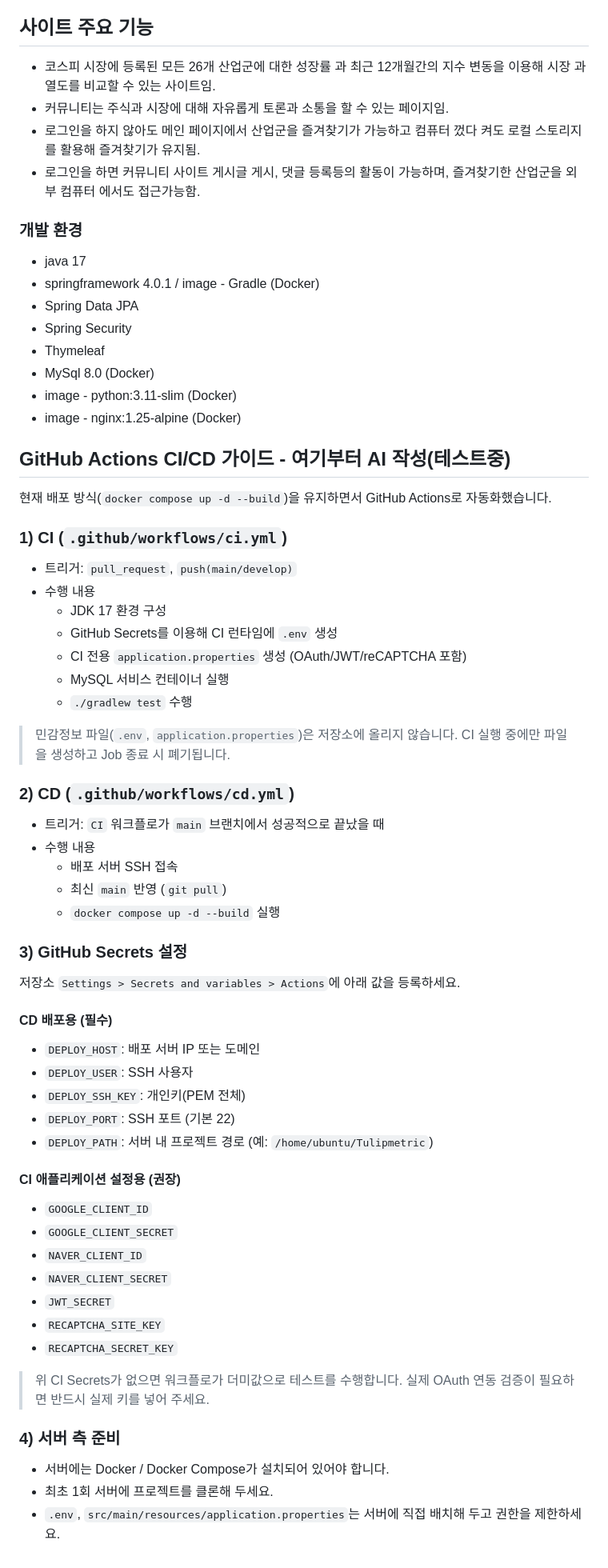
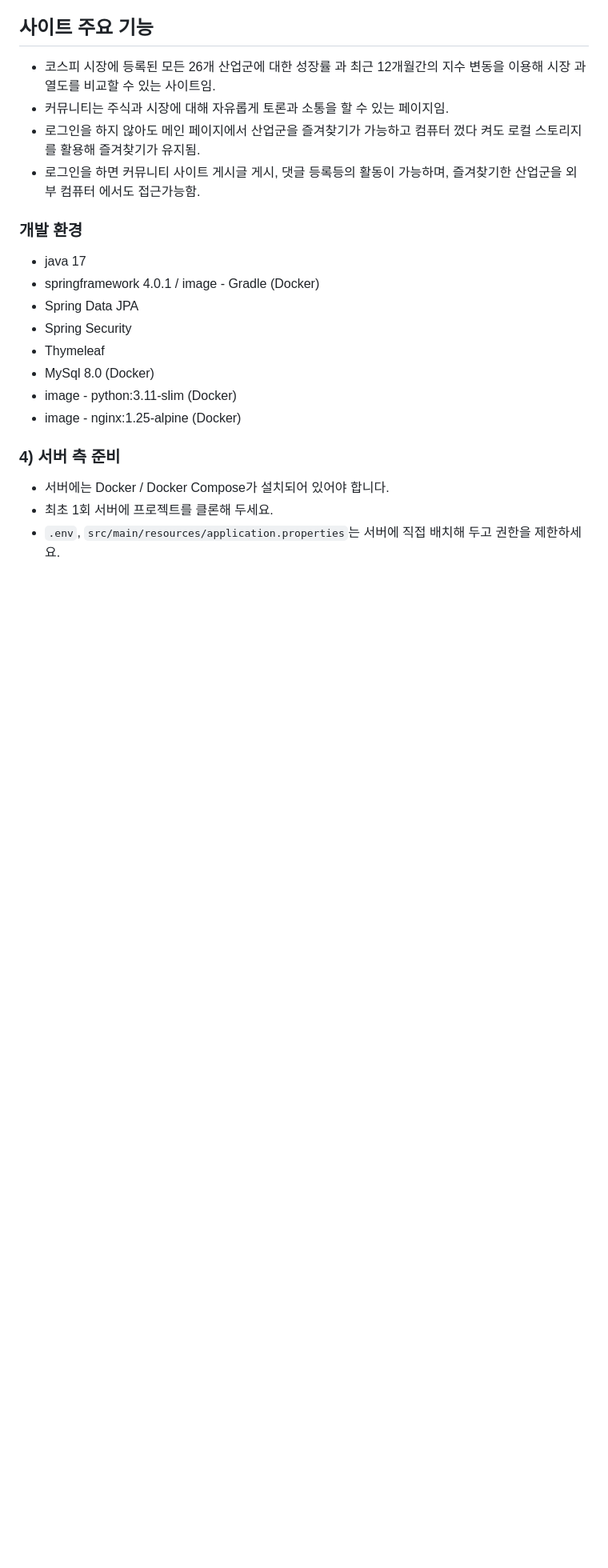
Before and after one commit to bbabbico/Tulipmetric, a Markdown page: README.md, the part around the change. Shown at 80% size. GitHub-like rendering; blank space fills up the shorter version.

```diff
--- a/README.md
+++ b/README.md
@@ -57,48 +57,6 @@ KOSIS_API_KEY=KOSIS_API_KEY=ZmVmMjhjMjMwYTBlZjcxODdlMWE4NGM0YjA5NjgxMWU=
 - image - python:3.11-slim (Docker)
 - image - nginx:1.25-alpine (Docker)
 
-## GitHub Actions CI/CD 가이드 - 여기부터 AI 작성(테스트중)
-현재 배포 방식(`docker compose up -d --build`)을 유지하면서 GitHub Actions로 자동화했습니다.
-
-### 1) CI (`.github/workflows/ci.yml`)
-- 트리거: `pull_request`, `push(main/develop)`
-- 수행 내용
-  - JDK 17 환경 구성
-  - GitHub Secrets를 이용해 CI 런타임에 `.env` 생성
-  - CI 전용 `application.properties` 생성 (OAuth/JWT/reCAPTCHA 포함)
-  - MySQL 서비스 컨테이너 실행
-  - `./gradlew test` 수행
-
-> 민감정보 파일(`.env`, `application.properties`)은 저장소에 올리지 않습니다. CI 실행 중에만 파일을 생성하고 Job 종료 시 폐기됩니다.
-
-### 2) CD (`.github/workflows/cd.yml`)
-- 트리거: `CI` 워크플로가 `main` 브랜치에서 성공적으로 끝났을 때
-- 수행 내용
-  - 배포 서버 SSH 접속
-  - 최신 `main` 반영 (`git pull`)
-  - `docker compose up -d --build` 실행
-
-### 3) GitHub Secrets 설정
-저장소 `Settings > Secrets and variables > Actions`에 아래 값을 등록하세요.
-
-#### CD 배포용 (필수)
-- `DEPLOY_HOST`: 배포 서버 IP 또는 도메인
-- `DEPLOY_USER`: SSH 사용자
-- `DEPLOY_SSH_KEY`: 개인키(PEM 전체)
-- `DEPLOY_PORT`: SSH 포트 (기본 22)
-- `DEPLOY_PATH`: 서버 내 프로젝트 경로 (예: `/home/ubuntu/Tulipmetric`)
-
-#### CI 애플리케이션 설정용 (권장)
-- `GOOGLE_CLIENT_ID`
-- `GOOGLE_CLIENT_SECRET`
-- `NAVER_CLIENT_ID`
-- `NAVER_CLIENT_SECRET`
-- `JWT_SECRET`
-- `RECAPTCHA_SITE_KEY`
-- `RECAPTCHA_SECRET_KEY`
-
-> 위 CI Secrets가 없으면 워크플로가 더미값으로 테스트를 수행합니다. 실제 OAuth 연동 검증이 필요하면 반드시 실제 키를 넣어 주세요.
-
 ### 4) 서버 측 준비
 - 서버에는 Docker / Docker Compose가 설치되어 있어야 합니다.
 - 최초 1회 서버에 프로젝트를 클론해 두세요.
```
